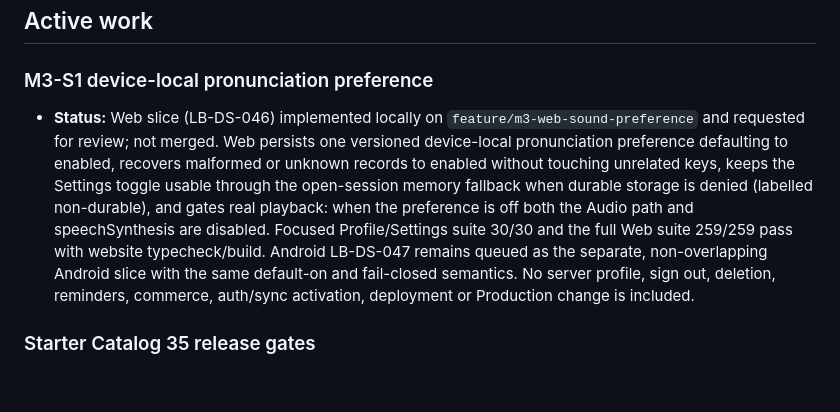
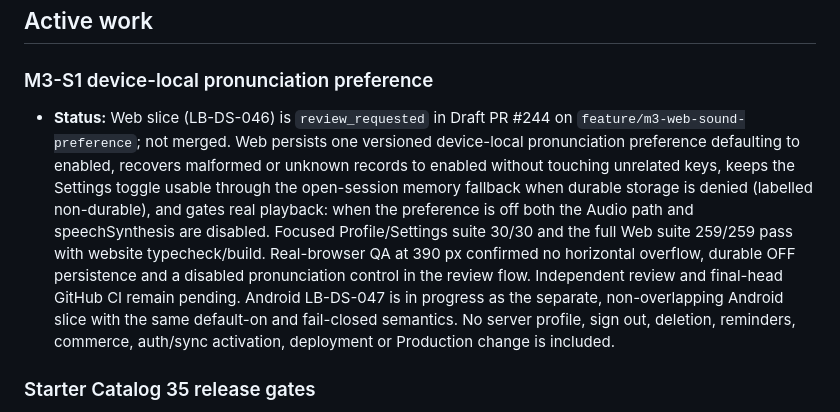
Before and after one commit to bahramghorbani/learnbox, a Markdown page: CURRENT_WORK.md, the part around the change. GitHub-like rendering; blank space fills up the shorter version.

Commit message:
docs(web): link sound preference review

```diff
--- a/CURRENT_WORK.md
+++ b/CURRENT_WORK.md
@@ -6,16 +6,18 @@
 
 ### M3-S1 device-local pronunciation preference
 
-- **Status:** Web slice (LB-DS-046) implemented locally on
-  `feature/m3-web-sound-preference` and requested for review; not merged. Web persists one
-  versioned device-local pronunciation preference defaulting to enabled, recovers malformed or
-  unknown records to enabled without touching unrelated keys, keeps the Settings toggle usable
-  through the open-session memory fallback when durable storage is denied (labelled non-durable),
-  and gates real playback: when the preference is off both the Audio path and speechSynthesis are
-  disabled. Focused Profile/Settings suite 30/30 and the full Web suite 259/259 pass with website
-  typecheck/build. Android LB-DS-047 remains queued as the separate, non-overlapping Android slice
-  with the same default-on and fail-closed semantics. No server profile, sign out, deletion,
-  reminders, commerce, auth/sync activation, deployment or Production change is included.
+- **Status:** Web slice (LB-DS-046) is `review_requested` in Draft PR #244 on
+  `feature/m3-web-sound-preference`; not merged. Web persists one versioned device-local
+  pronunciation preference defaulting to enabled, recovers malformed or unknown records to enabled
+  without touching unrelated keys, keeps the Settings toggle usable through the open-session memory
+  fallback when durable storage is denied (labelled non-durable), and gates real playback: when the
+  preference is off both the Audio path and speechSynthesis are disabled. Focused Profile/Settings
+  suite 30/30 and the full Web suite 259/259 pass with website typecheck/build. Real-browser QA at
+  390 px confirmed no horizontal overflow, durable OFF persistence and a disabled pronunciation
+  control in the review flow. Independent review and final-head GitHub CI remain pending. Android
+  LB-DS-047 is in progress as the separate, non-overlapping Android slice with the same default-on
+  and fail-closed semantics. No server profile, sign out, deletion, reminders, commerce, auth/sync
+  activation, deployment or Production change is included.
 
 ### Starter Catalog 35 release gates
 
```
Also changed, not shown: .ai/worker-reports/LB-DS-046.md (+8 -12 lines).
